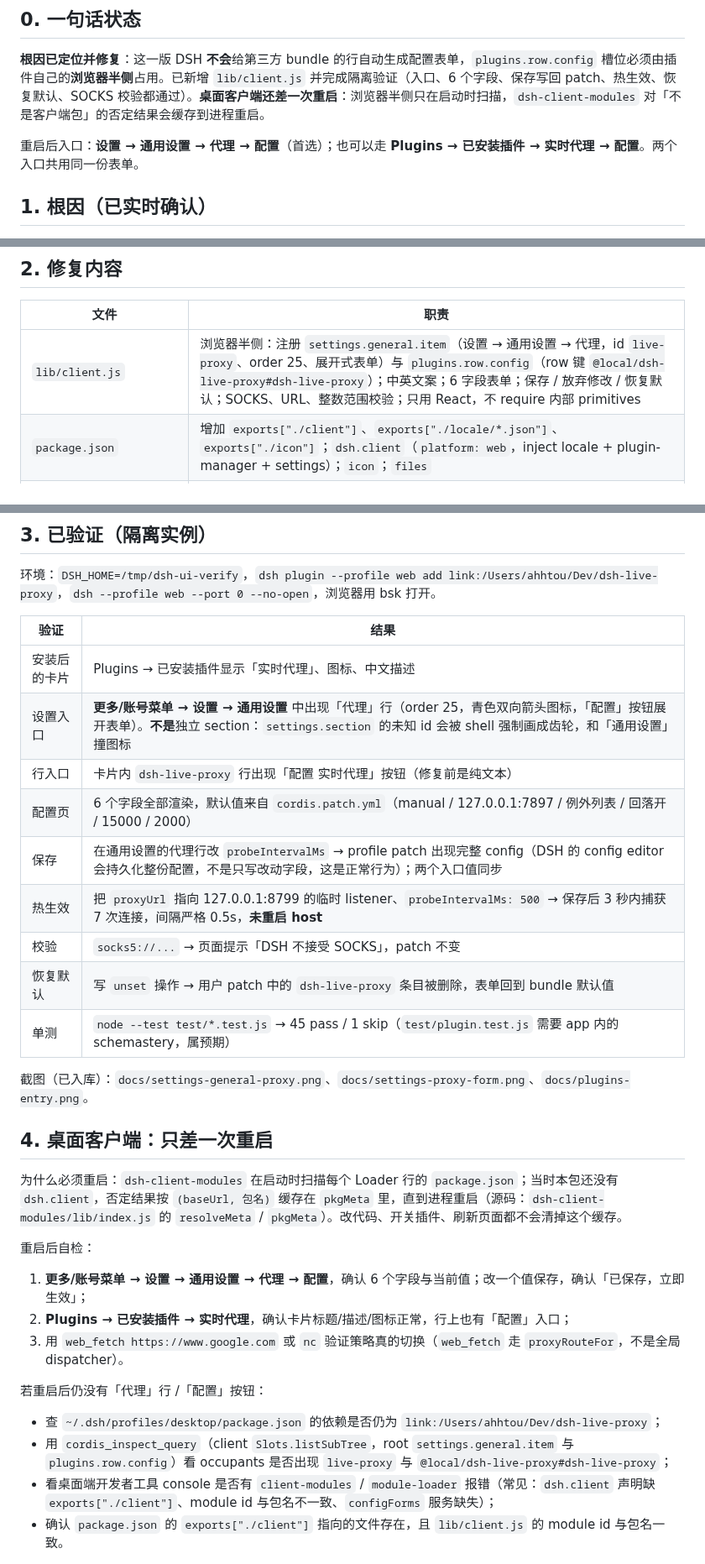
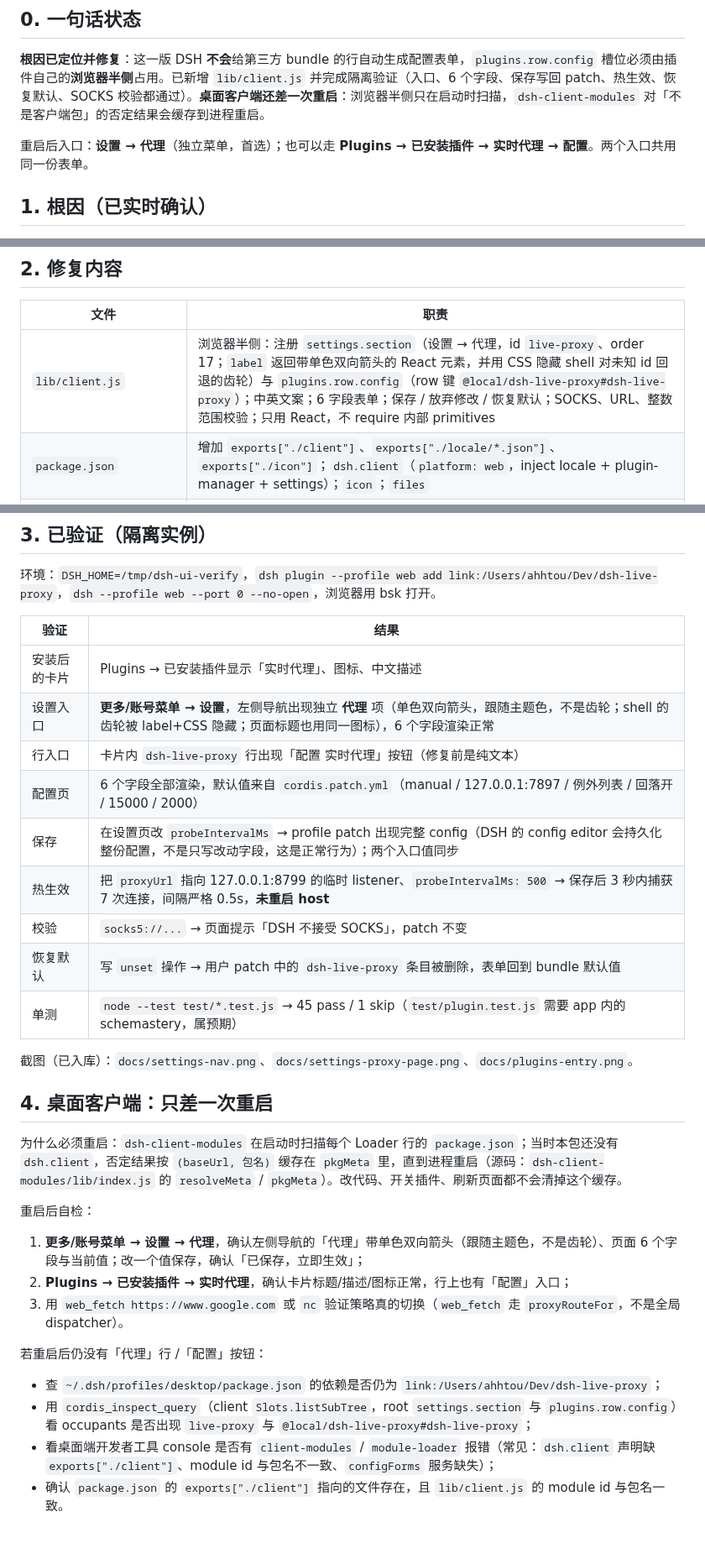
Before and after one commit to ahhTou/dsh-live-proxy, a Markdown page: HANDOFF-NEXT.md, 3 parts joined by grey strips. Shown at 84% size. Rendered like a GitHub page; blank space fills up the shorter version.

```diff
--- a/HANDOFF-NEXT.md
+++ b/HANDOFF-NEXT.md
@@ -6,7 +6,7 @@
 
 **根因已定位并修复**：这一版 DSH **不会**给第三方 bundle 的行自动生成配置表单，`plugins.row.config` 槽位必须由插件自己的**浏览器半侧**占用。已新增 `lib/client.js` 并完成隔离验证（入口、6 个字段、保存写回 patch、热生效、恢复默认、SOCKS 校验都通过）。**桌面客户端还差一次重启**：浏览器半侧只在启动时扫描，`dsh-client-modules` 对「不是客户端包」的否定结果会缓存到进程重启。
 
-重启后入口：**设置 → 通用设置 → 代理 → 配置**（首选）；也可以走 **Plugins → 已安装插件 → 实时代理 → 配置**。两个入口共用同一份表单。
+重启后入口：**设置 → 代理**（独立菜单，首选）；也可以走 **Plugins → 已安装插件 → 实时代理 → 配置**。两个入口共用同一份表单。
 
 ## 1. 根因（已实时确认）
 
@@ -25,7 +25,7 @@
 
 | 文件 | 职责 |
 |---|---|
-| `lib/client.js` | 浏览器半侧：注册 `settings.general.item`（设置 → 通用设置 → 代理，id `live-proxy`、order 25、展开式表单）与 `plugins.row.config`（row 键 `@local/dsh-live-proxy#dsh-live-proxy`）；中英文案；6 字段表单；保存 / 放弃修改 / 恢复默认；SOCKS、URL、整数范围校验；只用 React，不 require 内部 primitives |
+| `lib/client.js` | 浏览器半侧：注册 `settings.section`（设置 → 代理，id `live-proxy`、order 17；`label` 返回带单色双向箭头的 React 元素，并用 CSS 隐藏 shell 对未知 id 回退的齿轮）与 `plugins.row.config`（row 键 `@local/dsh-live-proxy#dsh-live-proxy`）；中英文案；6 字段表单；保存 / 放弃修改 / 恢复默认；SOCKS、URL、整数范围校验；只用 React，不 require 内部 primitives |
 | `package.json` | 增加 `exports["./client"]`、`exports["./locale/*.json"]`、`exports["./icon"]`；`dsh.client`（`platform: web`，inject locale + plugin-manager + settings）；`icon`；`files` |
 | `locale/en.json` / `locale/zh.json` | `meta.title` / `meta.description`，Plugins 卡片与行显示「实时代理」 |
 | `icon.svg` | 原创图标（蓝色圆角底 + 穿过节点的双向箭头 + 绿色在线点） |
@@ -43,16 +43,16 @@ Host 半侧（`index.js`、`lib/*.js`）**没有改动**；6 个字段本来就
 | 验证 | 结果 |
 |---|---|
 | 安装后的卡片 | Plugins → 已安装插件显示「实时代理」、图标、中文描述 |
-| 设置入口 | **更多/账号菜单 → 设置 → 通用设置** 中出现「代理」行（order 25，青色双向箭头图标，「配置」按钮展开表单）。**不是**独立 section：`settings.section` 的未知 id 会被 shell 强制画成齿轮，和「通用设置」撞图标 |
+| 设置入口 | **更多/账号菜单 → 设置**，左侧导航出现独立 **代理** 项（单色双向箭头，跟随主题色，不是齿轮；shell 的齿轮被 label+CSS 隐藏；页面标题也用同一图标），6 个字段渲染正常 |
 | 行入口 | 卡片内 `dsh-live-proxy` 行出现「配置 实时代理」按钮（修复前是纯文本） |
 | 配置页 | 6 个字段全部渲染，默认值来自 `cordis.patch.yml`（manual / 127.0.0.1:7897 / 例外列表 / 回落开 / 15000 / 2000） |
-| 保存 | 在通用设置的代理行改 `probeIntervalMs` → profile patch 出现完整 config（DSH 的 config editor 会持久化整份配置，不是只写改动字段，这是正常行为）；两个入口值同步 |
+| 保存 | 在设置页改 `probeIntervalMs` → profile patch 出现完整 config（DSH 的 config editor 会持久化整份配置，不是只写改动字段，这是正常行为）；两个入口值同步 |
 | 热生效 | 把 `proxyUrl` 指向 127.0.0.1:8799 的临时 listener、`probeIntervalMs: 500` → 保存后 3 秒内捕获 7 次连接，间隔严格 0.5s，**未重启 host** |
 | 校验 | `socks5://...` → 页面提示「DSH 不接受 SOCKS」，patch 不变 |
 | 恢复默认 | 写 `unset` 操作 → 用户 patch 中的 `dsh-live-proxy` 条目被删除，表单回到 bundle 默认值 |
 | 单测 | `node --test test/*.test.js` → 45 pass / 1 skip（`test/plugin.test.js` 需要 app 内的 schemastery，属预期） |
 
-截图（已入库）：`docs/settings-general-proxy.png`、`docs/settings-proxy-form.png`、`docs/plugins-entry.png`。
+截图（已入库）：`docs/settings-nav.png`、`docs/settings-proxy-page.png`、`docs/plugins-entry.png`。
 
 ## 4. 桌面客户端：只差一次重启
 
@@ -60,14 +60,14 @@ Host 半侧（`index.js`、`lib/*.js`）**没有改动**；6 个字段本来就
 
 重启后自检：
 
-1. **更多/账号菜单 → 设置 → 通用设置 → 代理 → 配置**，确认 6 个字段与当前值；改一个值保存，确认「已保存，立即生效」；
+1. **更多/账号菜单 → 设置 → 代理**，确认左侧导航的「代理」带单色双向箭头（跟随主题色，不是齿轮）、页面 6 个字段与当前值；改一个值保存，确认「已保存，立即生效」；
 2. **Plugins → 已安装插件 → 实时代理**，确认卡片标题/描述/图标正常，行上也有「配置」入口；
 3. 用 `web_fetch https://www.google.com` 或 `nc` 验证策略真的切换（`web_fetch` 走 `proxyRouteFor`，不是全局 dispatcher）。
 
 若重启后仍没有「代理」行 /「配置」按钮：
 
 - 查 `~/.dsh/profiles/desktop/package.json` 的依赖是否仍为 `link:/Users/ahhtou/Dev/dsh-live-proxy`；
-- 用 `cordis_inspect_query`（client `Slots.listSubTree`，root `settings.general.item` 与 `plugins.row.config`）看 occupants 是否出现 `live-proxy` 与 `@local/dsh-live-proxy#dsh-live-proxy`；
+- 用 `cordis_inspect_query`（client `Slots.listSubTree`，root `settings.section` 与 `plugins.row.config`）看 occupants 是否出现 `live-proxy` 与 `@local/dsh-live-proxy#dsh-live-proxy`；
 - 看桌面端开发者工具 console 是否有 `client-modules` / `module-loader` 报错（常见：`dsh.client` 声明缺 `exports["./client"]`、module id 与包名不一致、`configForms` 服务缺失）；
 - 确认 `package.json` 的 `exports["./client"]` 指向的文件存在，且 `lib/client.js` 的 module id 与包名一致。
 
```
Also changed, not shown: other parts of HANDOFF-NEXT.md (+5 -5 lines), HANDOFF.md (+1 -1 lines), README.md (+9 -9 lines), docs/settings-general-proxy.png (deleted), docs/settings-nav.png (added), docs/settings-proxy-form.png (deleted), docs/settings-proxy-page.png (added), 2 other files.
